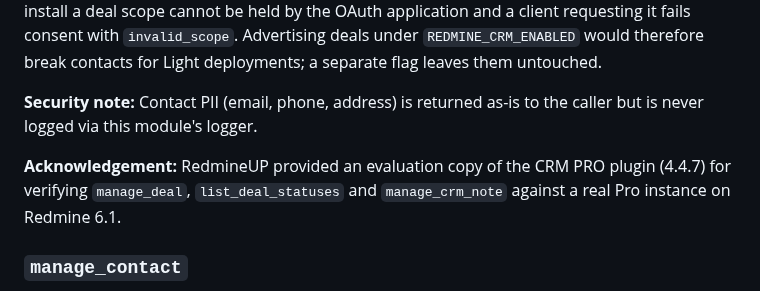
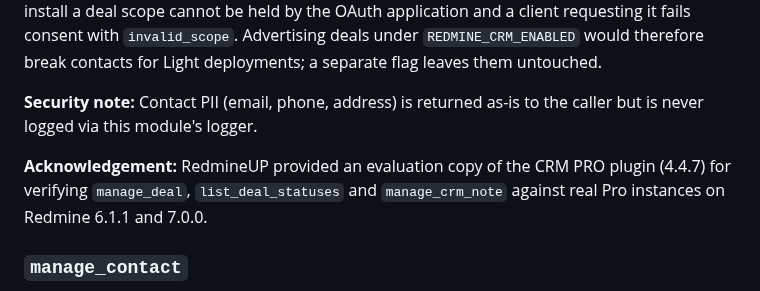
Before and after one commit to jztan/redmine-mcp-server, a Markdown page: docs/tool-reference.md, the part around the change. Drawn GitHub-style.

Commit message:
docs: note CRM verification on Redmine 6.1 and 7.0

```diff
--- a/docs/tool-reference.md
+++ b/docs/tool-reference.md
@@ -2489,7 +2489,7 @@ The two flags are deliberately separate. Contacts and deals are separate Redmine
 
 **Security note:** Contact PII (email, phone, address) is returned as-is to the caller but is never logged via this module's logger.
 
-**Acknowledgement:** RedmineUP provided an evaluation copy of the CRM PRO plugin (4.4.7) for verifying `manage_deal`, `list_deal_statuses` and `manage_crm_note` against a real Pro instance on Redmine 6.1.
+**Acknowledgement:** RedmineUP provided an evaluation copy of the CRM PRO plugin (4.4.7) for verifying `manage_deal`, `list_deal_statuses` and `manage_crm_note` against real Pro instances on Redmine 6.1.1 and 7.0.0.
 
 ### `manage_contact`
 
```
Also changed, not shown: CHANGELOG.md (+1 -1 lines).
